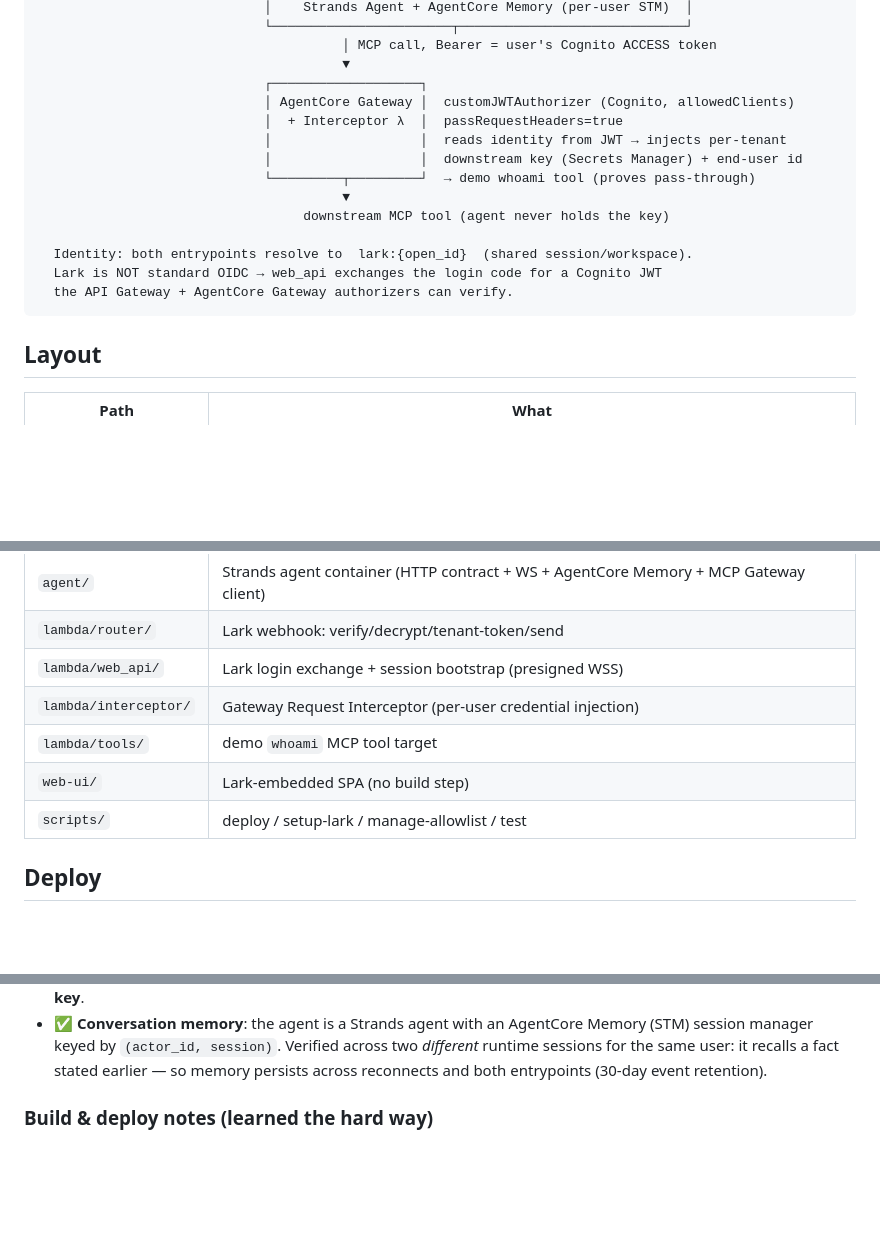
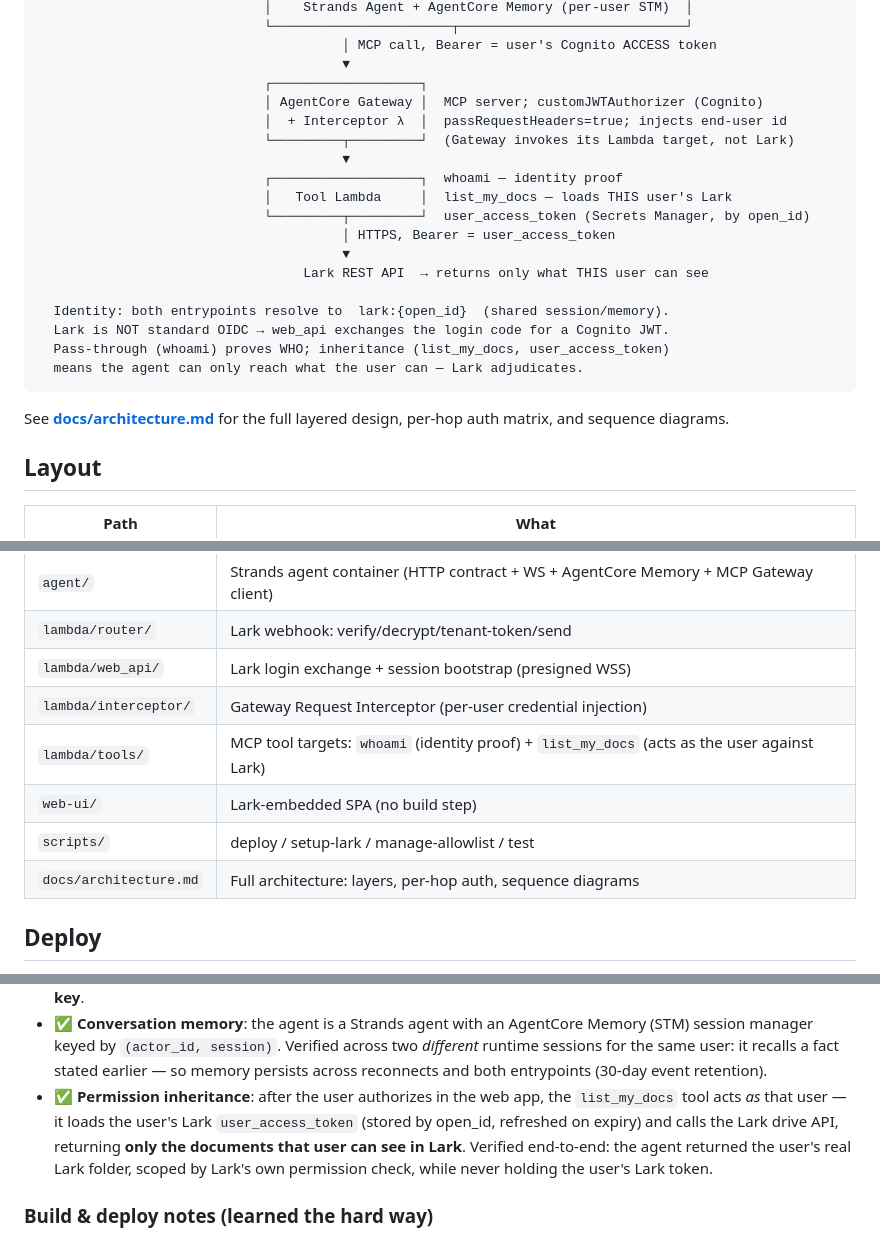
Before and after one commit to aleck31/lark-identity-on-agentcore-interceptor, a Markdown page: README.md, 3 parts joined by grey strips. GitHub-like rendering; blank space fills up the shorter version.

````diff
--- a/README.md
+++ b/README.md
@@ -25,18 +25,24 @@ A reference implementation of enterprise identity on Amazon Bedrock AgentCore, u
                                        │ MCP call, Bearer = user's Cognito ACCESS token
                                        ▼
                              ┌───────────────────┐
-                             │ AgentCore Gateway │  customJWTAuthorizer (Cognito, allowedClients)
-                             │  + Interceptor λ  │  passRequestHeaders=true
-                             │                   │  reads identity from JWT → injects per-tenant
-                             │                   │  downstream key (Secrets Manager) + end-user id
-                             └─────────┬─────────┘  → demo whoami tool (proves pass-through)
+                             │ AgentCore Gateway │  MCP server; customJWTAuthorizer (Cognito)
+                             │  + Interceptor λ  │  passRequestHeaders=true; injects end-user id
+                             └─────────┬─────────┘  (Gateway invokes its Lambda target, not Lark)
                                        ▼
-                                  downstream MCP tool (agent never holds the key)
+                             ┌───────────────────┐  whoami — identity proof
+                             │   Tool Lambda     │  list_my_docs — loads THIS user's Lark
+                             └─────────┬─────────┘  user_access_token (Secrets Manager, by open_id)
+                                       │ HTTPS, Bearer = user_access_token
+                                       ▼
+                                  Lark REST API  → returns only what THIS user can see
 
-  Identity: both entrypoints resolve to  lark:{open_id}  (shared session/workspace).
-  Lark is NOT standard OIDC → web_api exchanges the login code for a Cognito JWT
-  the API Gateway + AgentCore Gateway authorizers can verify.
+  Identity: both entrypoints resolve to  lark:{open_id}  (shared session/memory).
+  Lark is NOT standard OIDC → web_api exchanges the login code for a Cognito JWT.
+  Pass-through (whoami) proves WHO; inheritance (list_my_docs, user_access_token)
+  means the agent can only reach what the user can — Lark adjudicates.
 ```
+
+See **[docs/architecture.md](docs/architecture.md)** for the full layered design, per-hop auth matrix, and sequence diagrams.
 
 ## Layout
 
@@ -48,9 +54,10 @@ A reference implementation of enterprise identity on Amazon Bedrock AgentCore, u
 | `lambda/router/` | Lark webhook: verify/decrypt/tenant-token/send |
 | `lambda/web_api/` | Lark login exchange + session bootstrap (presigned WSS) |
 | `lambda/interceptor/` | Gateway Request Interceptor (per-user credential injection) |
-| `lambda/tools/` | demo `whoami` MCP tool target |
+| `lambda/tools/` | MCP tool targets: `whoami` (identity proof) + `list_my_docs` (acts as the user against Lark) |
 | `web-ui/` | Lark-embedded SPA (no build step) |
 | `scripts/` | deploy / setup-lark / manage-allowlist / test |
+| `docs/architecture.md` | Full architecture: layers, per-hop auth, sequence diagrams |
 
 ## Deploy
 
@@ -113,6 +120,7 @@ All four goals verified end-to-end on an AWS account:
   the identity and injects the per-tenant downstream key → the `whoami` tool reports the real end-user id and that a credential was injected, **while the agent never holds the key**.
 - ✅ **Conversation memory**: the agent is a Strands agent with an AgentCore Memory (STM) session manager keyed by `(actor_id, session)`.
   Verified across two *different* runtime sessions for the same user: it recalls a fact stated earlier — so memory persists across reconnects and both entrypoints (30-day event retention).
+- ✅ **Permission inheritance**: after the user authorizes in the web app, the `list_my_docs` tool acts *as* that user — it loads the user's Lark `user_access_token` (stored by open_id, refreshed on expiry) and calls the Lark drive API, returning **only the documents that user can see in Lark**. Verified end-to-end: the agent returned the user's real Lark folder, scoped by Lark's own permission check, while never holding the user's Lark token.
 
 ### Build & deploy notes (learned the hard way)
 
````
Also changed, not shown: docs/architecture.md (added, +139 -0 lines).
